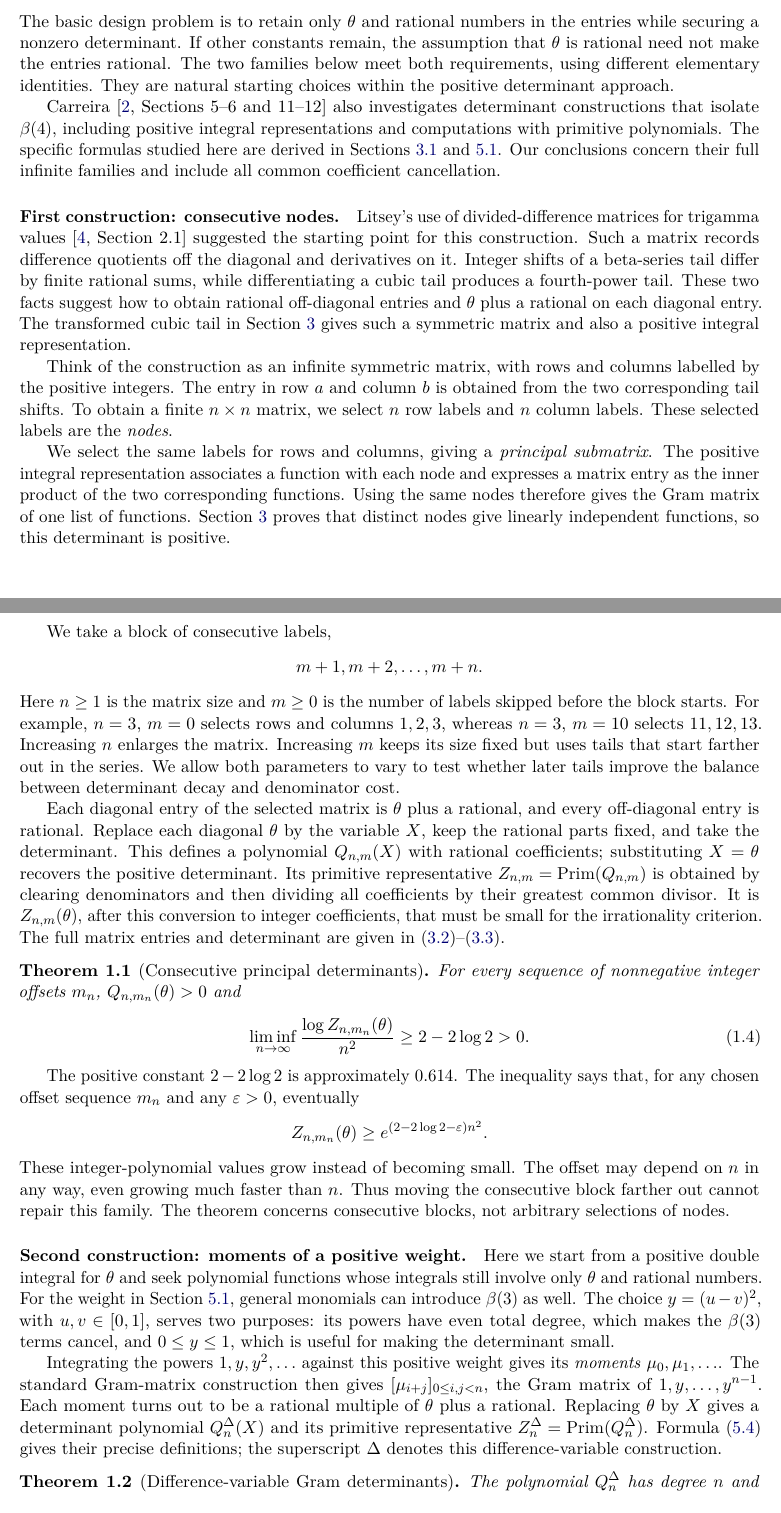
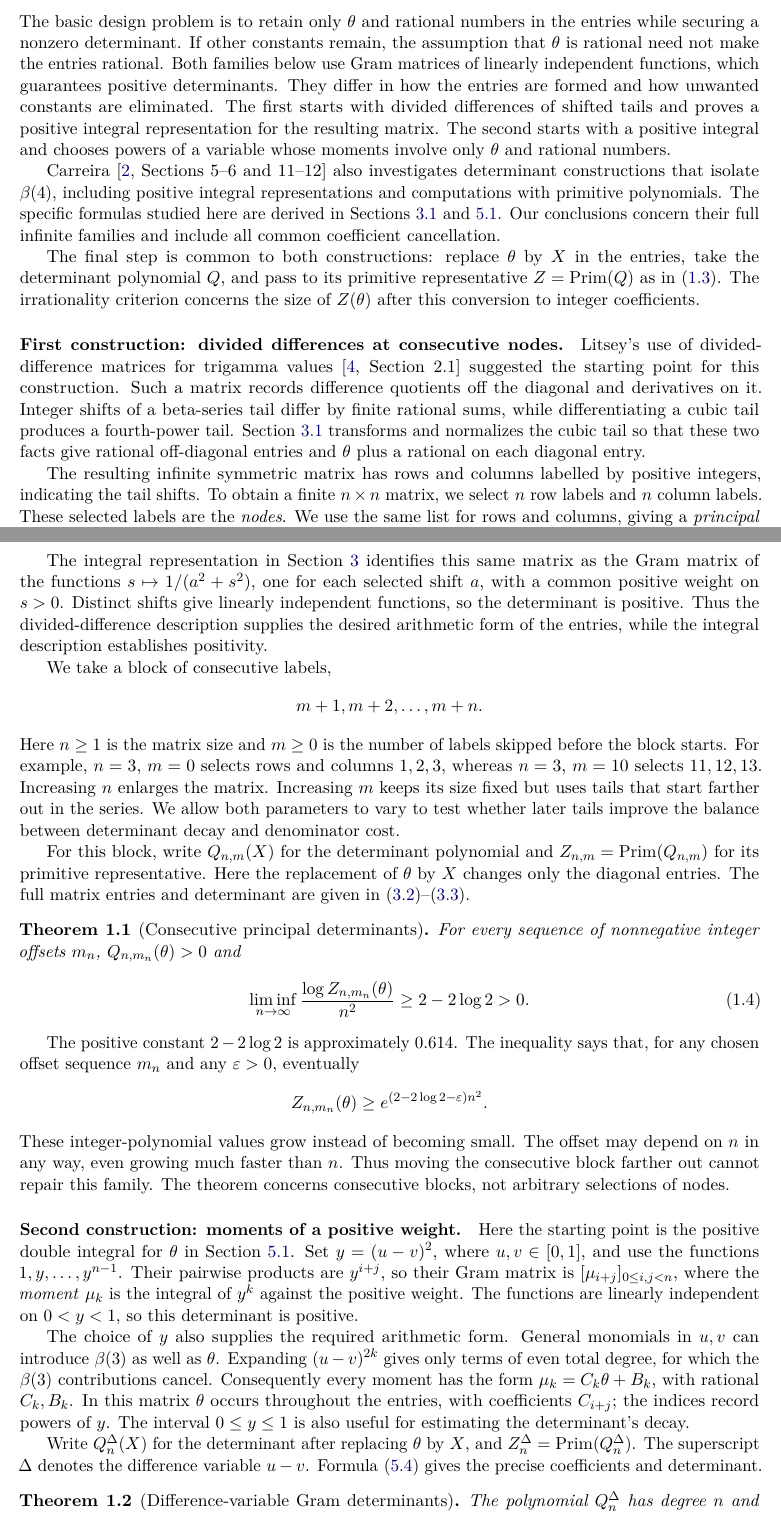
Before and after one commit to twinheterodox/beta4, a LaTeX paper (paper/beta4-determinant-obstructions.tex): two parts of pages 3 and 4 of 21, joined at a grey line, cut so that both start at the same text. Compiled offline with pdfLaTeX.

Commit message:
Distinguish the two determinant constructions in the introduction

```diff
--- a/paper/beta4-determinant-obstructions.tex
+++ b/paper/beta4-determinant-obstructions.tex
@@ -204,9 +204,14 @@ cheaper, by enough to make the construction work.
 The basic design problem is to retain only $\theta$ and rational numbers
 in the entries while securing a nonzero determinant. If other constants
 remain, the assumption that $\theta$ is rational need not make the
-entries rational. The two families below meet both requirements, using
-different elementary identities. They are natural starting choices
-within the positive determinant approach.
+entries rational. Both families below use Gram matrices of linearly
+independent functions, which guarantees positive determinants.
+They differ in how the entries are formed and how
+unwanted constants are eliminated. The first starts with divided
+differences of shifted tails and proves a positive integral
+representation for the resulting matrix. The second starts with a
+positive integral and chooses powers of a variable whose moments
+involve only $\theta$ and rational numbers.
 
 Carreira~\cite[Sections~5--6 and~11--12]{Carreira} also investigates
 determinant constructions that isolate $\beta(4)$, including positive
@@ -216,31 +221,36 @@ Sections~\ref{sec:kernel-construction} and~\ref{sec:gram-construction}.
 Our conclusions concern their full infinite families and include
 all common coefficient cancellation.
 
-\paragraph{First construction: consecutive nodes.}
+The final step is common to both constructions: replace $\theta$ by
+$X$ in the entries, take the determinant polynomial $Q$, and pass to
+its primitive representative $Z=\PP(Q)$ as in \eqref{eq:budget}.
+The irrationality criterion concerns the size of $Z(\theta)$ after
+this conversion to integer coefficients.
+
+\paragraph{First construction: divided differences at consecutive nodes.}
 Litsey's use of divided-difference matrices for trigamma values
 \cite[Section~2.1]{Litsey} suggested the starting point for this
 construction. Such a matrix records difference quotients off the
 diagonal and derivatives on it. Integer shifts of a beta-series tail
 differ by finite rational sums, while differentiating a cubic tail
-produces a fourth-power tail. These two facts suggest how to obtain
+produces a fourth-power tail. Section~\ref{sec:kernel-construction}
+transforms and normalizes the cubic tail so that these two facts give
 rational off-diagonal entries and $\theta$ plus a rational on each
-diagonal entry. The transformed cubic tail in
-Section~\ref{sec:kernel} gives such a symmetric matrix and also a
-positive integral representation.
-
-Think of the construction as an infinite symmetric matrix, with rows
-and columns labelled by the positive integers. The entry in row $a$
-and column $b$ is obtained from the two corresponding tail shifts.
-To obtain a finite $n\times n$ matrix, we select $n$ row labels and
-$n$ column labels. These selected labels are the \emph{nodes}.
-
-We select the same labels for rows and columns, giving a
-\emph{principal submatrix}. The positive integral representation
-associates a function with each node and expresses a matrix entry as
-the inner product of the two corresponding functions. Using the same
-nodes therefore gives the Gram matrix of one list of functions.
-Section~\ref{sec:kernel} proves that distinct nodes give linearly
-independent functions, so this determinant is positive.
+diagonal entry.
+
+The resulting infinite symmetric matrix has rows and columns labelled
+by positive integers, indicating the tail shifts. To obtain a finite
+$n\times n$ matrix, we select $n$ row labels and $n$ column labels.
+These selected labels are the \emph{nodes}. We use the same list for
+rows and columns, giving a \emph{principal submatrix}.
+
+The integral representation in Section~\ref{sec:kernel} identifies
+this same matrix as the Gram matrix of the functions
+$s\mapsto 1/(a^2+s^2)$, one for each selected shift $a$, with a
+common positive weight on $s>0$. Distinct shifts give linearly
+independent functions, so the determinant is positive. Thus the
+divided-difference description supplies the desired arithmetic form
+of the entries, while the integral description establishes positivity.
 
 We take a block of consecutive labels,
 \[
@@ -254,17 +264,10 @@ but uses tails that start farther out in the series. We allow both
 parameters to vary to test whether later tails improve the balance
 between determinant decay and denominator cost.
 
-Each diagonal entry of the selected matrix is $\theta$ plus a rational,
-and every off-diagonal entry is rational. Replace each diagonal
-$\theta$ by the variable $X$, keep the rational parts fixed, and take
-the determinant. This defines a polynomial $Q_{n,m}(X)$ with rational
-coefficients; substituting $X=\theta$ recovers the positive determinant.
-Its primitive representative $Z_{n,m}=\PP(Q_{n,m})$ is obtained by
-clearing denominators and then dividing all coefficients by their
-greatest common divisor.
-It is $Z_{n,m}(\theta)$, after this conversion to integer coefficients,
-that must be small for the irrationality criterion. The full matrix
-entries and determinant are given in
+For this block, write $Q_{n,m}(X)$ for the determinant polynomial
+and $Z_{n,m}=\PP(Q_{n,m})$ for its primitive representative. Here the
+replacement of $\theta$ by $X$ changes only the diagonal entries.
+The full matrix entries and determinant are given in
 \eqref{eq:R}--\eqref{eq:principal-Q}.
 
 \begin{theorem}[Consecutive principal determinants]\label{thm:principal}
@@ -290,24 +293,28 @@ this family. The theorem concerns consecutive blocks, not arbitrary
 selections of nodes.
 
 \paragraph{Second construction: moments of a positive weight.}
-Here we start from a positive double integral for $\theta$ and seek
-polynomial functions whose integrals still involve only $\theta$ and
-rational numbers. For the weight in Section~\ref{sec:gram-construction},
-general monomials can introduce $\beta(3)$ as well. The choice
-$y=(u-v)^2$, with $u,v\in[0,1]$, serves two purposes: its powers have
-even total degree, which makes the $\beta(3)$ terms cancel, and
-$0\leq y\leq1$, which is useful for making the determinant small.
-
-Integrating the powers $1,y,y^2,\ldots$ against this positive weight
-gives its \emph{moments} $\mu_0,\mu_1,\ldots$. The standard Gram-matrix
-construction then gives
-$[\mu_{i+j}]_{0\leq i,j<n}$, the Gram matrix of
-$1,y,\ldots,y^{n-1}$. Each moment turns out to be a rational multiple
-of $\theta$ plus a rational. Replacing $\theta$ by $X$ gives a
-determinant polynomial $Q_n^\Delta(X)$ and its primitive representative
-$Z_n^\Delta=\PP(Q_n^\Delta)$. Formula~\eqref{eq:delta-Q} gives their
-precise definitions; the superscript $\Delta$ denotes this
-difference-variable construction.
+Here the starting point is the positive double integral for $\theta$
+in Section~\ref{sec:gram-construction}. Set $y=(u-v)^2$, where
+$u,v\in[0,1]$, and use the functions $1,y,\ldots,y^{n-1}$.
+Their pairwise products are $y^{i+j}$, so their Gram matrix is
+$[\mu_{i+j}]_{0\leq i,j<n}$, where the \emph{moment} $\mu_k$ is the
+integral of $y^k$ against the positive weight. The functions are
+linearly independent on $0<y<1$, so this determinant is positive.
+
+The choice of $y$ also supplies the required arithmetic form.
+General monomials in $u,v$ can introduce $\beta(3)$ as well as
+$\theta$. Expanding $(u-v)^{2k}$ gives only terms of even total
+degree, for which the $\beta(3)$ contributions cancel. Consequently
+every moment has the form $\mu_k=C_k\theta+B_k$, with rational
+$C_k,B_k$. In this matrix $\theta$ occurs throughout the entries,
+with coefficients $C_{i+j}$; the indices record powers of $y$.
+The interval $0\leq y\leq1$ is also useful for estimating the
+determinant's decay.
+
+Write $Q_n^\Delta(X)$ for the determinant after replacing $\theta$
+by $X$, and $Z_n^\Delta=\PP(Q_n^\Delta)$. The superscript $\Delta$
+denotes the difference variable $u-v$. Formula~\eqref{eq:delta-Q}
+gives the precise coefficients and determinant.
 
 \begin{theorem}[Difference-variable Gram determinants]\label{thm:delta}
 The polynomial $Q_n^{\Delta}$ has degree $n$ and leading coefficient
```
Also changed, not shown: output/pdf/beta4-determinant-obstructions.pdf, paper/beta4-determinant-obstructions.tex (4 more changed lines), 2 other files.
